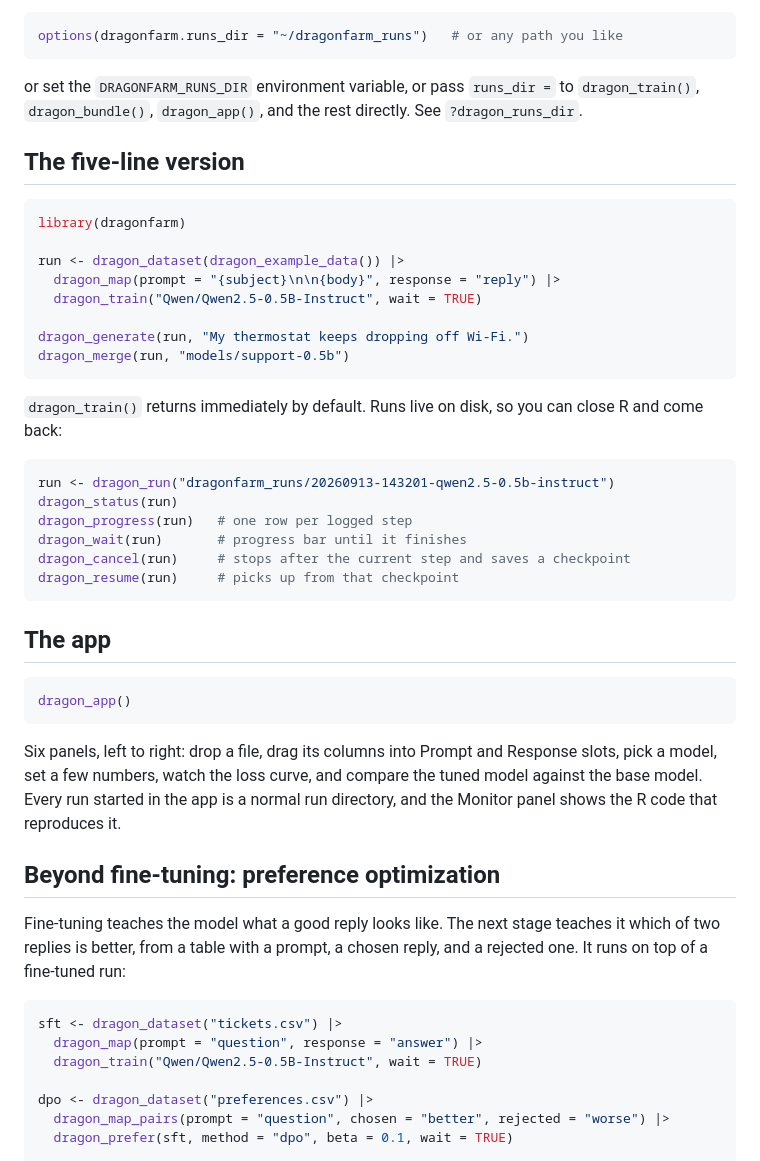
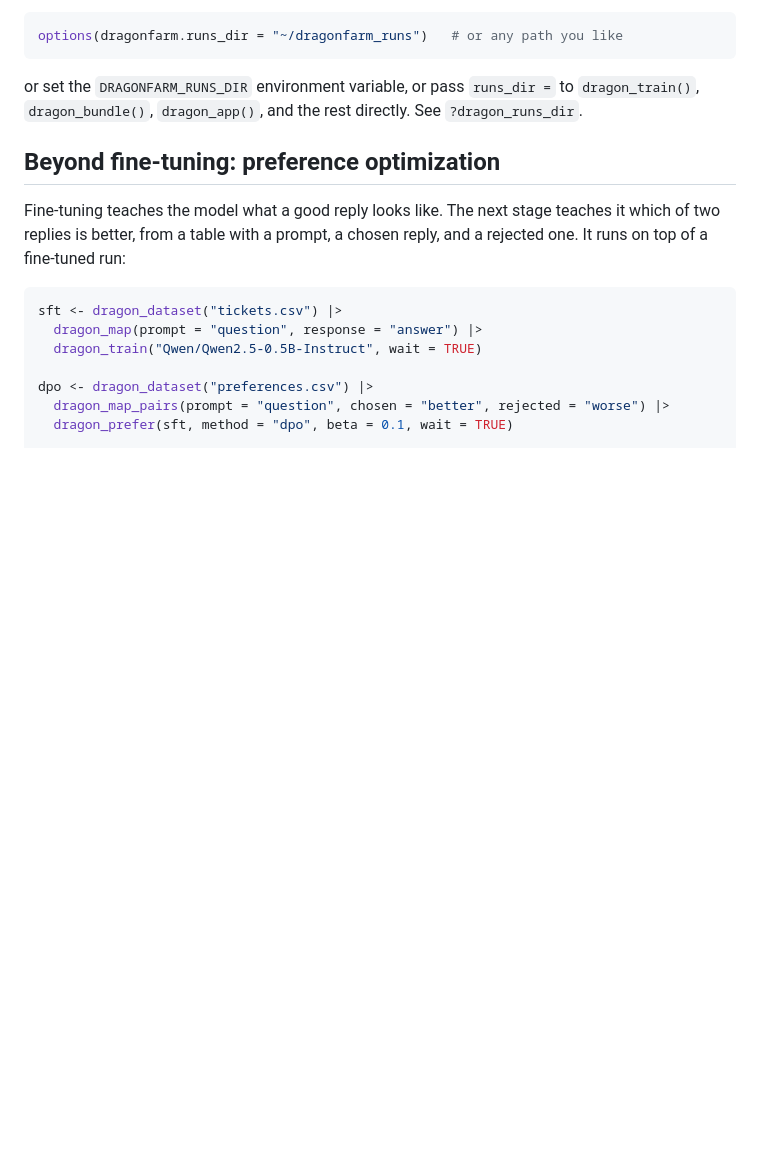
Before and after one commit to tejas4patel/dragon-farm, a Markdown page: README.md, the part around one of its changes. Rendered like a GitHub page; blank space fills up the shorter version.

````diff
--- a/README.md
+++ b/README.md
@@ -59,43 +135,6 @@ options(dragonfarm.runs_dir = "~/dragonfarm_runs")   # or any path you like
 or set the `DRAGONFARM_RUNS_DIR` environment variable, or pass `runs_dir =`
 to `dragon_train()`, `dragon_bundle()`, `dragon_app()`, and the rest
 directly. See `?dragon_runs_dir`.
-
-## The five-line version
-
-```r
-library(dragonfarm)
-
-run <- dragon_dataset(dragon_example_data()) |>
-  dragon_map(prompt = "{subject}\n\n{body}", response = "reply") |>
-  dragon_train("Qwen/Qwen2.5-0.5B-Instruct", wait = TRUE)
-
-dragon_generate(run, "My thermostat keeps dropping off Wi-Fi.")
-dragon_merge(run, "models/support-0.5b")
-```
-
-`dragon_train()` returns immediately by default. Runs live on disk, so you can
-close R and come back:
-
-```r
-run <- dragon_run("dragonfarm_runs/20260913-143201-qwen2.5-0.5b-instruct")
-dragon_status(run)
-dragon_progress(run)   # one row per logged step
-dragon_wait(run)       # progress bar until it finishes
-dragon_cancel(run)     # stops after the current step and saves a checkpoint
-dragon_resume(run)     # picks up from that checkpoint
-```
-
-## The app
-
-```r
-dragon_app()
-```
-
-Six panels, left to right: drop a file, drag its columns into Prompt and
-Response slots, pick a model, set a few numbers, watch the loss curve, and
-compare the tuned model against the base model. Every run started in the app
-is a normal run directory, and the Monitor panel shows the R code that
-reproduces it.
 
 ## Beyond fine-tuning: preference optimization
 
````
Also changed, not shown: other parts of README.md (+82 -6 lines).
